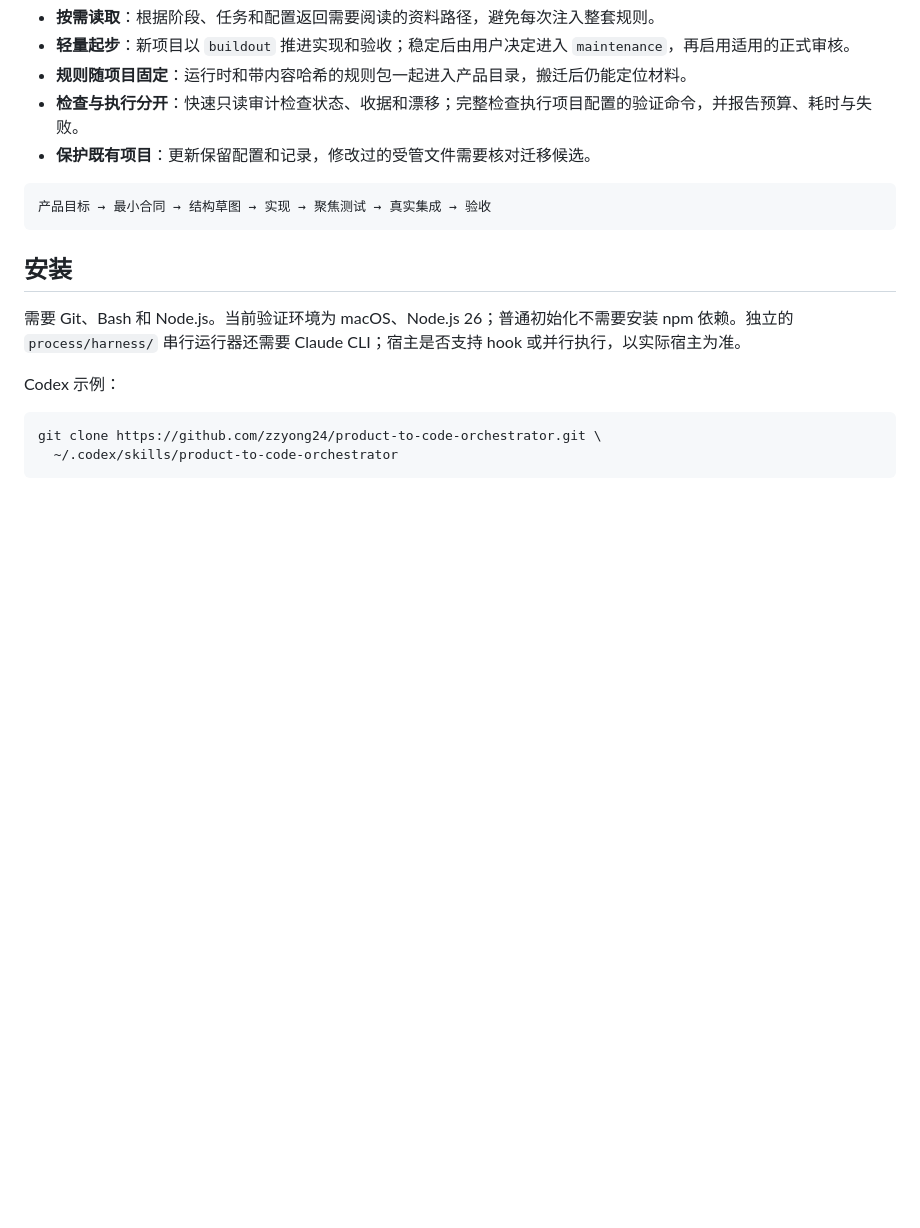
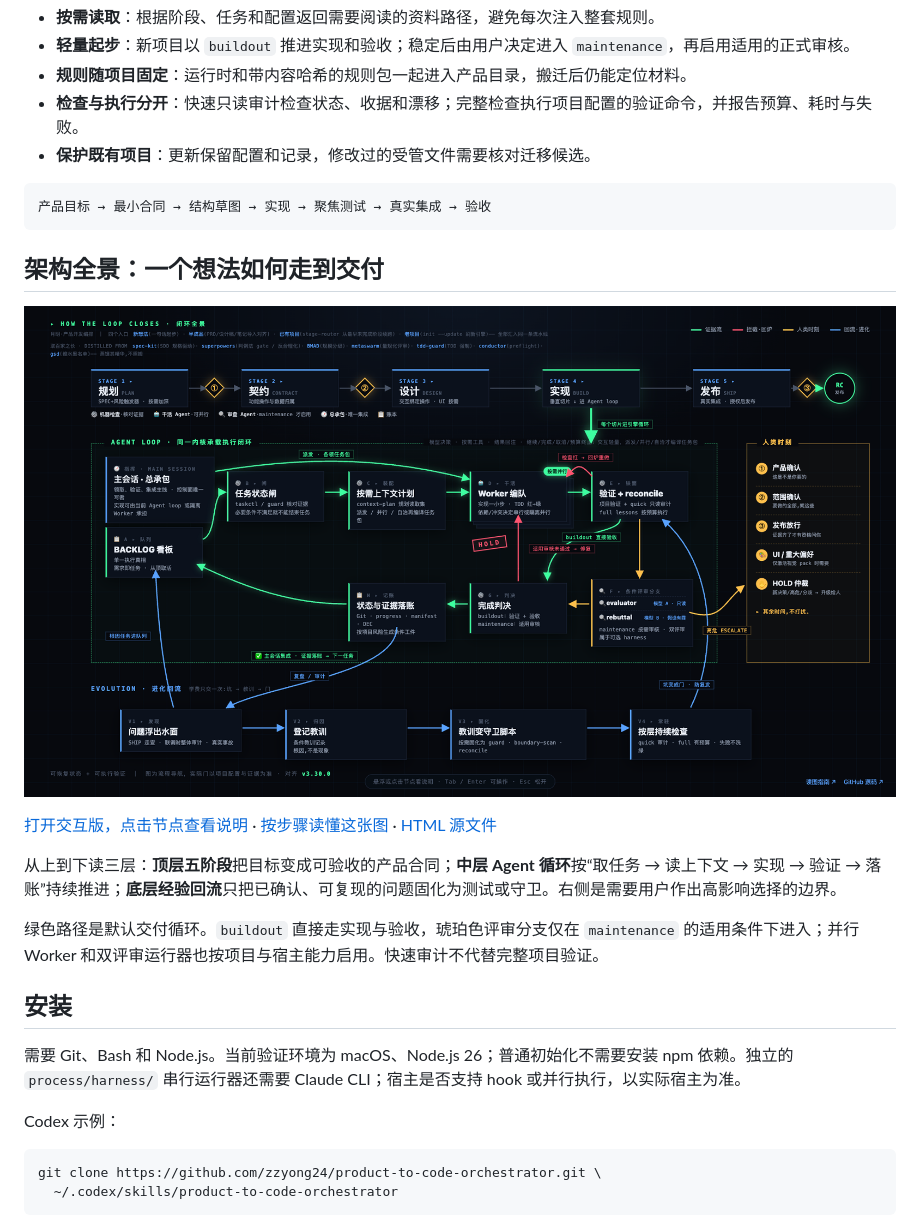
Before and after one commit to zzyong24/product-to-code-orchestrator, a Markdown page: README.md, the part around one of its changes. Drawn GitHub-style; pictures changed too: docs/assets/orchestrator-loop.png (added); blank space fills up the shorter version.

Commit message:
docs: publish architecture panorama with a guided interactive view

````diff
--- a/README.md
+++ b/README.md
@@ -30,6 +31,16 @@
 ```text
 产品目标 → 最小合同 → 结构草图 → 实现 → 聚焦测试 → 真实集成 → 验收
 ```
+
+## 架构全景：一个想法如何走到交付
+
+[![产品开发编排闭环全景图](docs/assets/orchestrator-loop.png)](https://zzyong24.github.io/product-to-code-orchestrator/)
+
+[打开交互版，点击节点查看说明](https://zzyong24.github.io/product-to-code-orchestrator/) · [按步骤读懂这张图](docs/architecture.md) · [HTML 源文件](docs/assets/orchestrator-loop.html)
+
+从上到下读三层：**顶层五阶段**把目标变成可验收的产品合同；**中层 Agent 循环**按“取任务 → 读上下文 → 实现 → 验证 → 落账”持续推进；**底层经验回流**只把已确认、可复现的问题固化为测试或守卫。右侧是需要用户作出高影响选择的边界。
+
+绿色路径是默认交付循环。`buildout` 直接走实现与验收，琥珀色评审分支仅在 `maintenance` 的适用条件下进入；并行 Worker 和双评审运行器也按项目与宿主能力启用。快速审计不代替完整项目验证。
 
 ## 安装
 
````
Also changed, not shown: other parts of README.md (+1 -0 lines), docs/architecture.md (added, +53 -0 lines), 2 other files.
